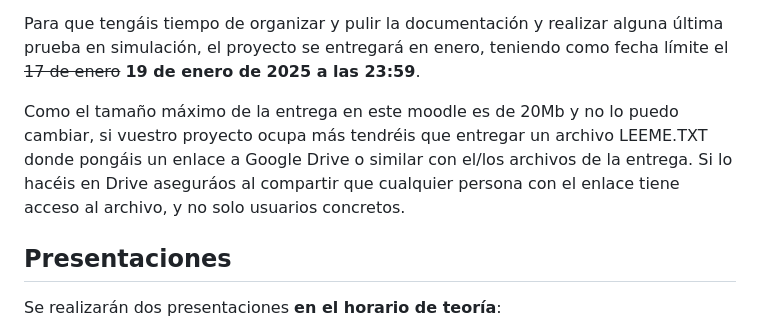
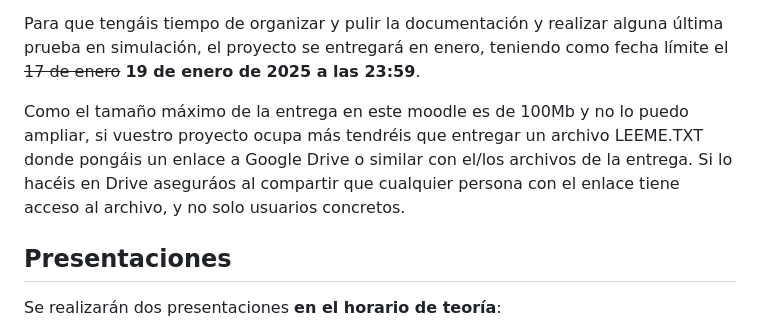
Before and after one commit to ottocol/robots_moviles_2425, a Markdown page: proyecto.md, the part around the change. Drawn GitHub-style.

Commit message:
corregido tamaño máximo de la entrega

```diff
--- a/proyecto.md
+++ b/proyecto.md
@@ -29,7 +29,7 @@ Desde el 27 de noviembre (incluído), tanto la clase de teoría como la de prác
 
 Para que tengáis tiempo de organizar y pulir la documentación y realizar alguna última prueba en simulación, el proyecto se entregará en enero, teniendo como fecha límite el ~~17 de enero~~ **19 de enero de 2025 a las 23:59**.
 
-Como el tamaño máximo de la entrega en este moodle es de 20Mb y no lo puedo cambiar, si vuestro proyecto ocupa más tendréis que entregar un archivo LEEME.TXT donde pongáis un enlace a Google Drive o similar con el/los archivos de la entrega. Si lo hacéis en Drive aseguráos al compartir que cualquier persona con el enlace tiene acceso al archivo, y no solo usuarios concretos.
+Como el tamaño máximo de la entrega en este moodle es de 100Mb y no lo puedo ampliar, si vuestro proyecto ocupa más tendréis que entregar un archivo LEEME.TXT donde pongáis un enlace a Google Drive o similar con el/los archivos de la entrega. Si lo hacéis en Drive aseguráos al compartir que cualquier persona con el enlace tiene acceso al archivo, y no solo usuarios concretos.
 
 
 ## Presentaciones
```
